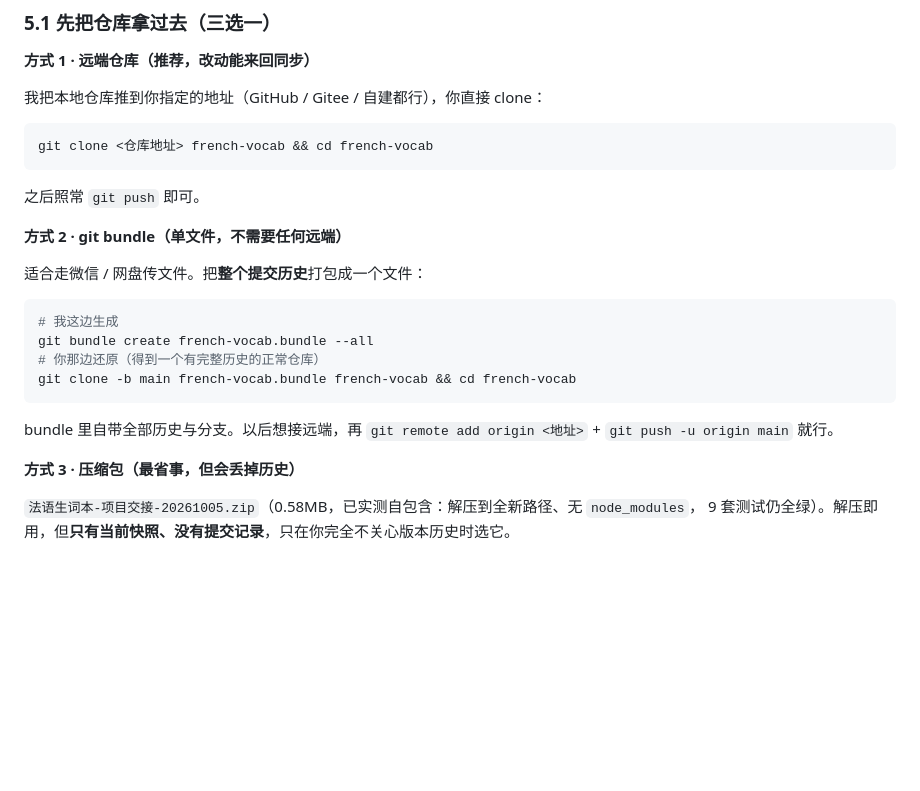
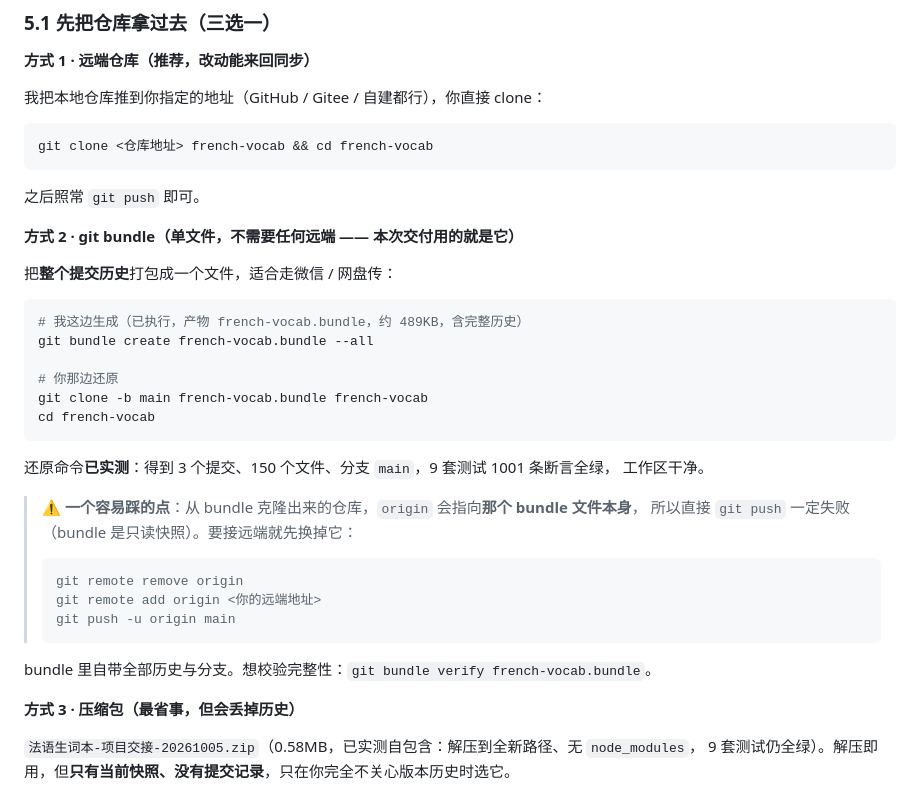
Before and after one commit to dzz320/french-vocab, a Markdown page: HANDOFF.md, the part around the change. Drawn GitHub-style; blank space fills up the shorter version.

Commit message:
docs: 方式 2（bundle）补上实测结果与 origin 陷阱
- 标明本次交付采用 bundle，产物 french-vocab.bundle（约 489KB，完整历史）
- 记录还原命令的实测结果：3 个提交 / 150 文件 / 分支 main，9 套 1001 条断言全绿
- 新增警示：从 bundle 克隆后 origin 指向 bundle 文件本身，直接 push 必然失败，
  需先 git remote remove origin 再指向真实远端
- 补 git bundle verify 的完整性校验方式

````diff
--- a/HANDOFF.md
+++ b/HANDOFF.md
@@ -149,19 +149,32 @@ git clone <仓库地址> french-vocab && cd french-vocab
 
 之后照常 `git push` 即可。
 
-**方式 2 · git bundle（单文件，不需要任何远端）**
+**方式 2 · git bundle（单文件，不需要任何远端 —— 本次交付用的就是它）**
 
-适合走微信 / 网盘传文件。把**整个提交历史**打包成一个文件：
+把**整个提交历史**打包成一个文件，适合走微信 / 网盘传：
 
 ```bash
-# 我这边生成
+# 我这边生成（已执行，产物 french-vocab.bundle，约 489KB，含完整历史）
 git bundle create french-vocab.bundle --all
-# 你那边还原（得到一个有完整历史的正常仓库）
-git clone -b main french-vocab.bundle french-vocab && cd french-vocab
+
+# 你那边还原
+git clone -b main french-vocab.bundle french-vocab
+cd french-vocab
 ```
 
-bundle 里自带全部历史与分支。以后想接远端，再
-`git remote add origin <地址>` + `git push -u origin main` 就行。
+还原命令**已实测**：得到 3 个提交、150 个文件、分支 `main`，9 套测试 1001 条断言全绿，
+工作区干净。
+
+> ⚠️ **一个容易踩的点**：从 bundle 克隆出来的仓库，`origin` 会指向**那个 bundle 文件本身**，
+> 所以直接 `git push` 一定失败（bundle 是只读快照）。要接远端就先换掉它：
+>
+> ```bash
+> git remote remove origin
+> git remote add origin <你的远端地址>
+> git push -u origin main
+> ```
+
+bundle 里自带全部历史与分支。想校验完整性：`git bundle verify french-vocab.bundle`。
 
 **方式 3 · 压缩包（最省事，但会丢掉历史）**
 
````
